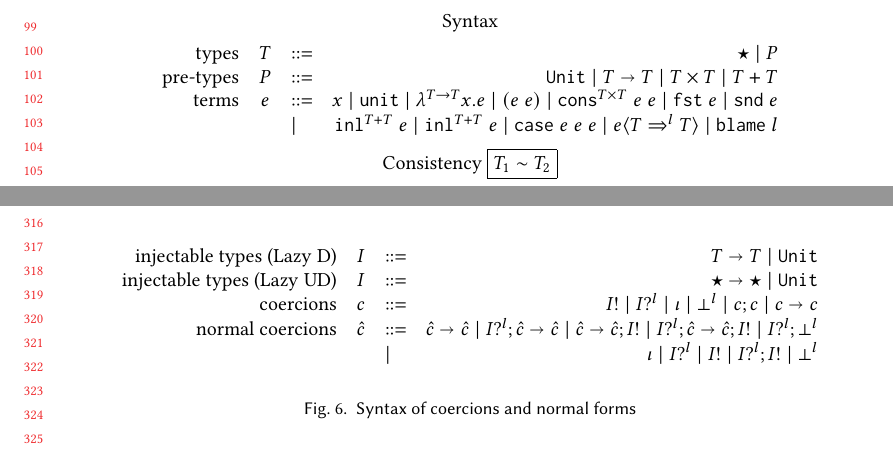
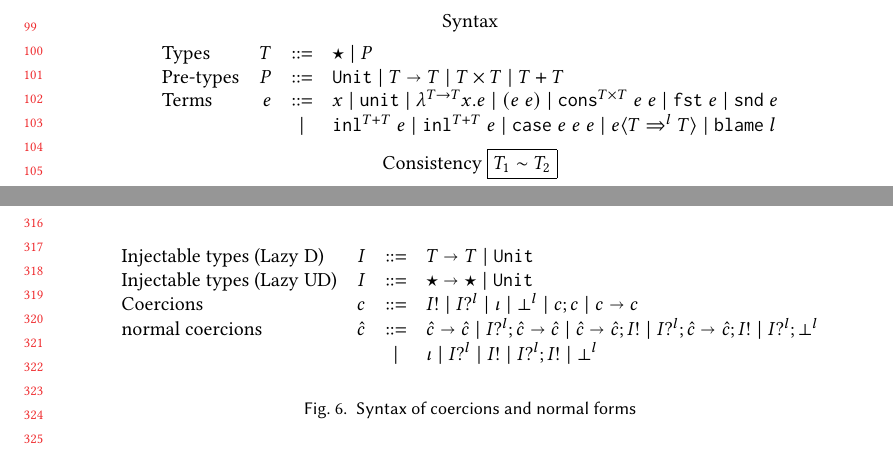
Before and after one commit to LuKC1024/hypercoercion-and-framework-wgt2020, a LaTeX paper (paper.tex): two parts of pages 3 and 7 of 23, joined at a grey line, cut so that both start at the same text. Compiled offline with pdfLaTeX.

Commit message:
move syntax nonterm names to left side

```diff
--- a/paper.tex
+++ b/paper.tex
@@ -470,18 +470,18 @@ In this section, we review lazy cast calculi
 \begin{figure}
   Syntax
   \[
-  \begin{array}{rclr}
-  \stxrule{T}{types}{
+  \begin{array}{lrcl}
+  \stxrule{T}{Types}{
     \star \mid{}
     P
   }
-  \stxrule{P}{pre-types}{
+  \stxrule{P}{Pre-types}{
     \POOunit \mid
     \POOfun{T}{T} \mid
     \POOprod{T}{T} \mid
     \POOsum{T}{T}
   }
-  \stxrule{e}{terms}{
+  \stxrule{e}{Terms}{
     \eOOvar{x} \mid{}
     \eOOsole{} \mid{}
     \eOOlam{T}{T}{x}{e} \mid
@@ -1163,13 +1163,13 @@ not familiar with them to \citet{siek2012interpretations} and
 
 \begin{figure}
   \[
-  \begin{array}{rclr}
-  \stxrule{I}{injectable types (\lazyD)}{
+  \begin{array}{lrcl}
+  \stxrule{I}{Injectable types (\lazyD)}{
     \POOfun{T}{T} \mid \POOunit}
-  \stxrule{I}{injectable types (\lazyUD)}{
+  \stxrule{I}{Injectable types (\lazyUD)}{
     \POOfun{\TOOdyn}{\TOOdyn} \mid \POOunit
   }
-  \stxrule{c}{coercions}{
+  \stxrule{c}{Coercions}{
     \ncInj{I} \mid
     \ncProj{I}{l} \mid
     \ncId \mid
```
